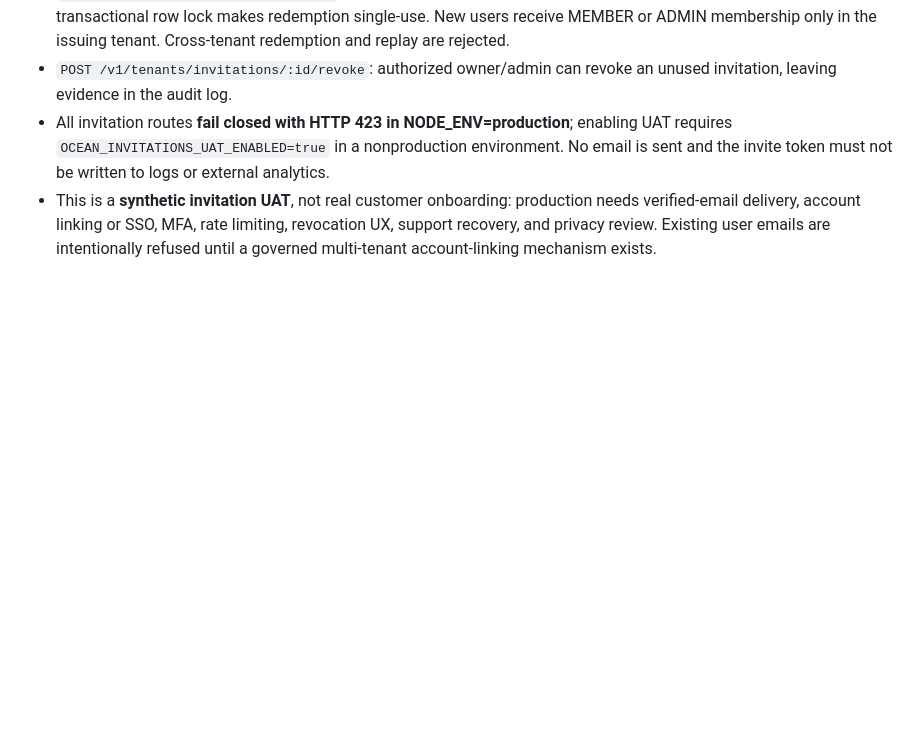
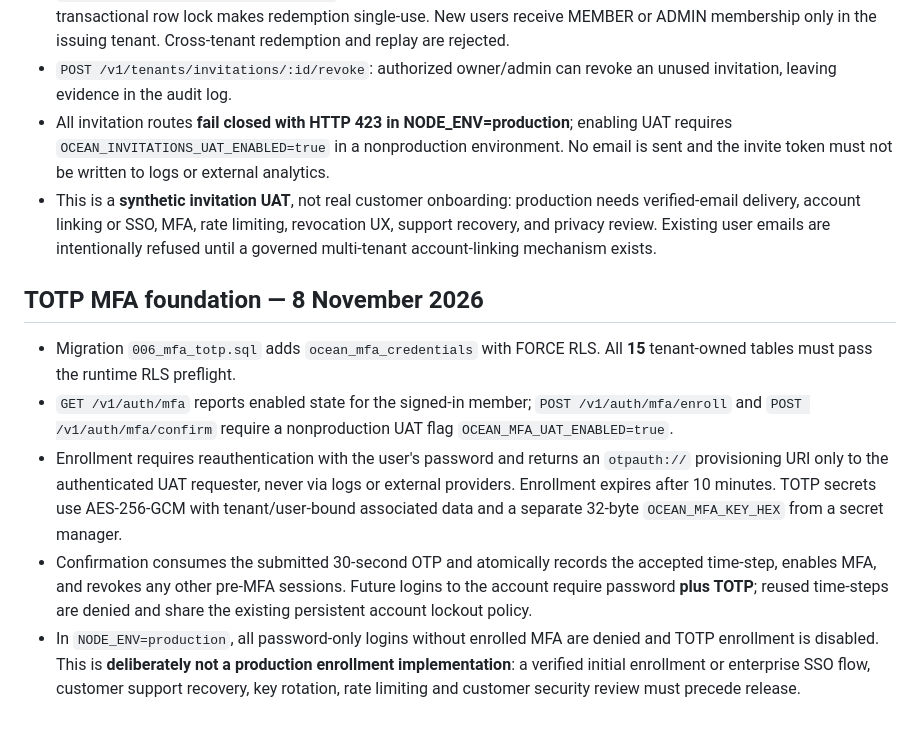
Before and after one commit to GITCHAT10/orca-superapp-aig, a Markdown page: docs/CONTROL_PLANE_MVP.md, the part around the change. Rendered like a GitHub page; blank space fills up the shorter version.

Commit message:
docs(ocean): document MFA encryption, TOTP enrollment gates and production limitations

```diff
--- a/docs/CONTROL_PLANE_MVP.md
+++ b/docs/CONTROL_PLANE_MVP.md
@@ -65,3 +65,11 @@ This is **internal UAT usage evidence, not an authoritative invoice or financial
 - `POST /v1/tenants/invitations/:id/revoke`: authorized owner/admin can revoke an unused invitation, leaving evidence in the audit log.
 - All invitation routes **fail closed with HTTP 423 in NODE_ENV=production**; enabling UAT requires `OCEAN_INVITATIONS_UAT_ENABLED=true` in a nonproduction environment. No email is sent and the invite token must not be written to logs or external analytics.
 - This is a **synthetic invitation UAT**, not real customer onboarding: production needs verified-email delivery, account linking or SSO, MFA, rate limiting, revocation UX, support recovery, and privacy review. Existing user emails are intentionally refused until a governed multi-tenant account-linking mechanism exists.
+
+## TOTP MFA foundation — 8 November 2026
+
+- Migration `006_mfa_totp.sql` adds `ocean_mfa_credentials` with FORCE RLS. All **15** tenant-owned tables must pass the runtime RLS preflight.
+- `GET /v1/auth/mfa` reports enabled state for the signed-in member; `POST /v1/auth/mfa/enroll` and `POST /v1/auth/mfa/confirm` require a nonproduction UAT flag `OCEAN_MFA_UAT_ENABLED=true`.
+- Enrollment requires reauthentication with the user's password and returns an `otpauth://` provisioning URI only to the authenticated UAT requester, never via logs or external providers. Enrollment expires after 10 minutes. TOTP secrets use AES-256-GCM with tenant/user-bound associated data and a separate 32-byte `OCEAN_MFA_KEY_HEX` from a secret manager.
+- Confirmation consumes the submitted 30-second OTP and atomically records the accepted time-step, enables MFA, and revokes any other pre-MFA sessions. Future logins to the account require password **plus TOTP**; reused time-steps are denied and share the existing persistent account lockout policy.
+- In `NODE_ENV=production`, all password-only logins without enrolled MFA are denied and TOTP enrollment is disabled. This is **deliberately not a production enrollment implementation**: a verified initial enrollment or enterprise SSO flow, customer support recovery, key rotation, rate limiting and customer security review must precede release.
```
